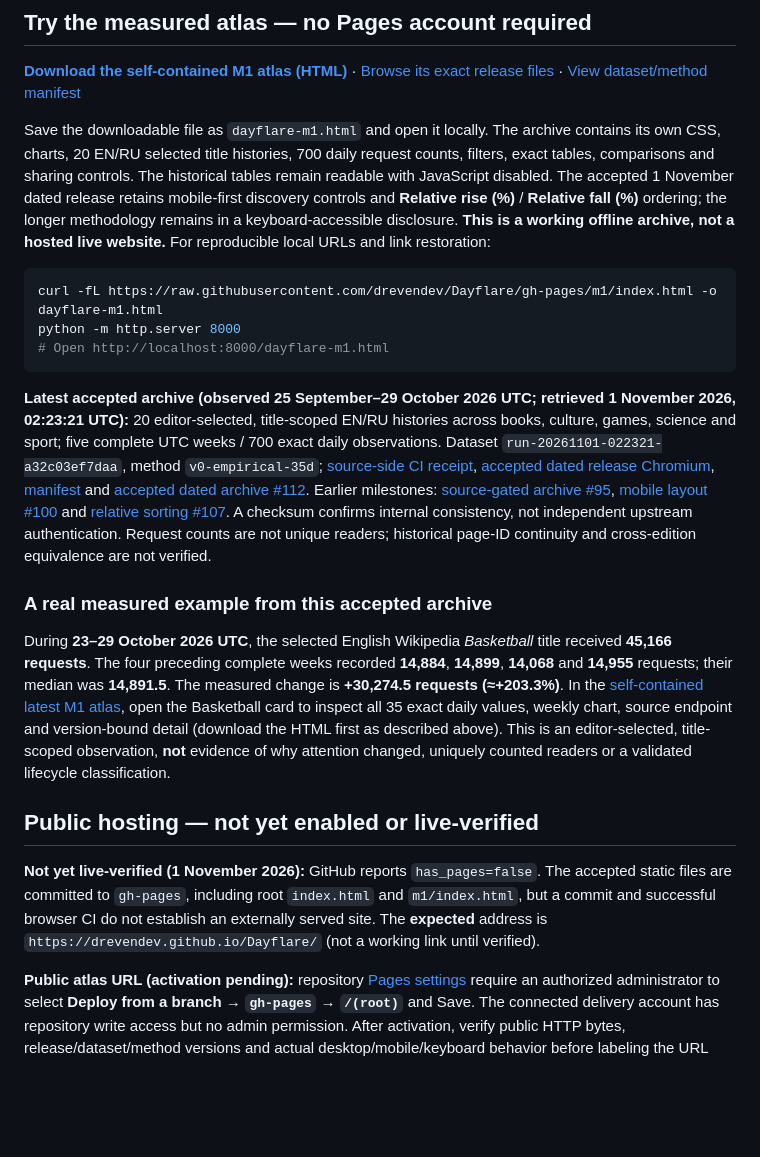
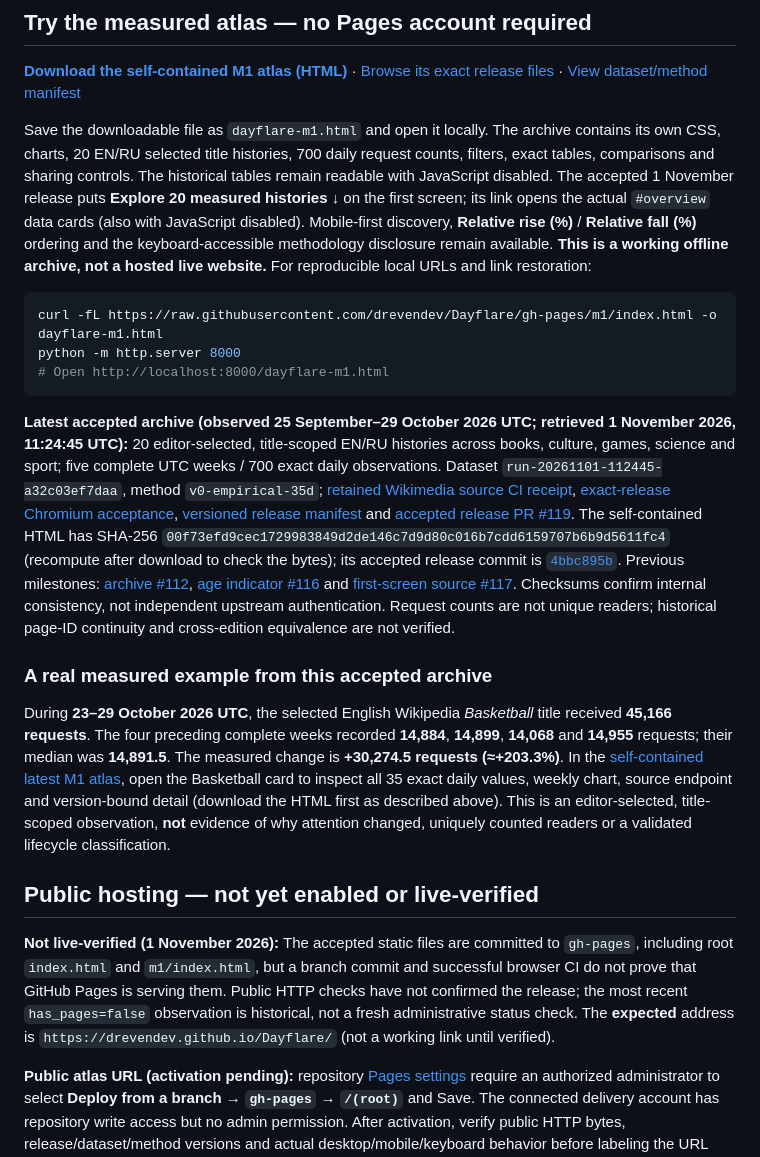
Before and after one commit to drevendev/Dayflare, a Markdown page: README.md, the part around the change. Drawn GitHub-style; blank space fills up the shorter version.

Commit message:
docs(dayflare): align offline atlas README with accepted 1 Nov release #119

````diff
--- a/README.md
+++ b/README.md
@@ -6,7 +6,7 @@
 
 **[Download the self-contained M1 atlas (HTML)](https://raw.githubusercontent.com/drevendev/Dayflare/gh-pages/m1/index.html)** · [Browse its exact release files](https://github.com/drevendev/Dayflare/tree/gh-pages/m1) · [View dataset/method manifest](https://github.com/drevendev/Dayflare/blob/gh-pages/m1/release-manifest.json)
 
-Save the downloadable file as `dayflare-m1.html` and open it locally. The archive contains its own CSS, charts, 20 EN/RU selected title histories, 700 daily request counts, filters, exact tables, comparisons and sharing controls. The historical tables remain readable with JavaScript disabled. The accepted 1 November dated release retains mobile-first discovery controls and **Relative rise (%)** / **Relative fall (%)** ordering; the longer methodology remains in a keyboard-accessible disclosure. **This is a working offline archive, not a hosted live website.** For reproducible local URLs and link restoration:
+Save the downloadable file as `dayflare-m1.html` and open it locally. The archive contains its own CSS, charts, 20 EN/RU selected title histories, 700 daily request counts, filters, exact tables, comparisons and sharing controls. The historical tables remain readable with JavaScript disabled. The accepted 1 November release puts **Explore 20 measured histories ↓** on the first screen; its link opens the actual `#overview` data cards (also with JavaScript disabled). Mobile-first discovery, **Relative rise (%)** / **Relative fall (%)** ordering and the keyboard-accessible methodology disclosure remain available. **This is a working offline archive, not a hosted live website.** For reproducible local URLs and link restoration:
 
 ```sh
 curl -fL https://raw.githubusercontent.com/drevendev/Dayflare/gh-pages/m1/index.html -o dayflare-m1.html
@@ -14,7 +14,7 @@ python -m http.server 8000
 # Open http://localhost:8000/dayflare-m1.html
 ```
 
-**Latest accepted archive (observed 25 September–29 October 2026 UTC; retrieved 1 November 2026, 02:23:21 UTC):** 20 editor-selected, title-scoped EN/RU histories across books, culture, games, science and sport; five complete UTC weeks / 700 exact daily observations. Dataset `run-20261101-022321-a32c03ef7daa`, method `v0-empirical-35d`; [source-side CI receipt](https://github.com/drevendev/Dayflare/actions/runs/41264933983), [accepted dated release Chromium](https://github.com/drevendev/Dayflare/actions/runs/41281034030), [manifest](https://github.com/drevendev/Dayflare/blob/gh-pages/m1/release-manifest.json) and [accepted dated archive #112](https://github.com/drevendev/Dayflare/pull/112). Earlier milestones: [source-gated archive #95](https://github.com/drevendev/Dayflare/pull/95), [mobile layout #100](https://github.com/drevendev/Dayflare/pull/100) and [relative sorting #107](https://github.com/drevendev/Dayflare/pull/107). A checksum confirms internal consistency, not independent upstream authentication. Request counts are not unique readers; historical page-ID continuity and cross-edition equivalence are not verified.
+**Latest accepted archive (observed 25 September–29 October 2026 UTC; retrieved 1 November 2026, 11:24:45 UTC):** 20 editor-selected, title-scoped EN/RU histories across books, culture, games, science and sport; five complete UTC weeks / 700 exact daily observations. Dataset `run-20261101-112445-a32c03ef7daa`, method `v0-empirical-35d`; [retained Wikimedia source CI receipt](https://github.com/drevendev/Dayflare/actions/runs/41301705217), [exact-release Chromium acceptance](https://github.com/drevendev/Dayflare/actions/runs/41336364547), [versioned release manifest](https://github.com/drevendev/Dayflare/blob/gh-pages/m1/release-manifest.json) and [accepted release PR #119](https://github.com/drevendev/Dayflare/pull/119). The self-contained HTML has SHA-256 `00f73efd9cec1729983849d2de146c7d9d80c016b7cdd6159707b6b9d5611fc4` (recompute after download to check the bytes); its accepted release commit is [`4bbc895b`](https://github.com/drevendev/Dayflare/commit/4bbc895b647e9c17a0fae00863c1692979a1a214). Previous milestones: [archive #112](https://github.com/drevendev/Dayflare/pull/112), [age indicator #116](https://github.com/drevendev/Dayflare/pull/116) and [first-screen source #117](https://github.com/drevendev/Dayflare/pull/117). Checksums confirm internal consistency, not independent upstream authentication. Request counts are not unique readers; historical page-ID continuity and cross-edition equivalence are not verified.
 
 ### A real measured example from this accepted archive
 
@@ -22,7 +22,7 @@ During **23–29 October 2026 UTC**, the selected English Wikipedia *Basketball*
 
 ## Public hosting — not yet enabled or live-verified
 
-**Not yet live-verified (1 November 2026):** GitHub reports `has_pages=false`. The accepted static files are committed to `gh-pages`, including root `index.html` and `m1/index.html`, but a commit and successful browser CI do not establish an externally served site. The **expected** address is `https://drevendev.github.io/Dayflare/` (not a working link until verified).
+**Not live-verified (1 November 2026):** The accepted static files are committed to `gh-pages`, including root `index.html` and `m1/index.html`, but a branch commit and successful browser CI do not prove that GitHub Pages is serving them. Public HTTP checks have not confirmed the release; the most recent `has_pages=false` observation is historical, not a fresh administrative status check. The **expected** address is `https://drevendev.github.io/Dayflare/` (not a working link until verified).
 
 **Public atlas URL (activation pending):** repository [Pages settings](https://github.com/drevendev/Dayflare/settings/pages) require an authorized administrator to select **Deploy from a branch → `gh-pages` → `/(root)`** and Save. The connected delivery account has repository write access but no admin permission. After activation, verify public HTTP bytes, release/dataset/method versions and actual desktop/mobile/keyboard behavior before labeling the URL live. The current available route is the downloadable HTML above.
 
````
